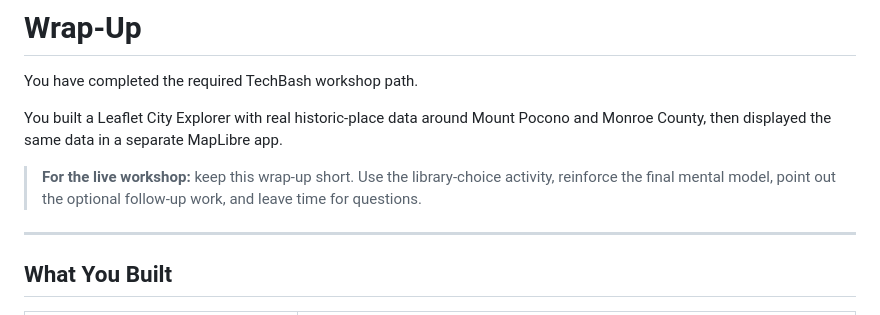
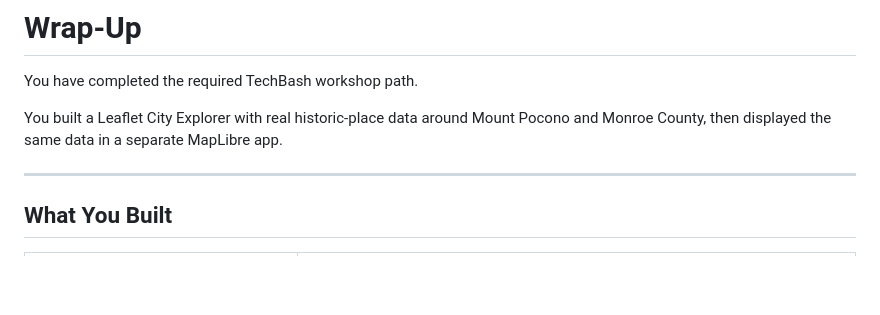
Before and after one commit to cyatteau/techbash-2026-web-mapping-workshop, a Markdown page: workshop-site/wrap-up.md, the part around the change. Drawn GitHub-style; blank space fills up the shorter version.

Commit message:
Simplify wrap-up instructions in markdown
Removed instructions for the live workshop wrap-up.

```diff
--- a/workshop-site/wrap-up.md
+++ b/workshop-site/wrap-up.md
@@ -3,8 +3,6 @@
 You have completed the required TechBash workshop path.
 
 You built a Leaflet City Explorer with real historic-place data around Mount Pocono and Monroe County, then displayed the same data in a separate MapLibre app.
-
-> **For the live workshop:** keep this wrap-up short. Use the library-choice activity, reinforce the final mental model, point out the optional follow-up work, and leave time for questions.
 
 ---
 
```
